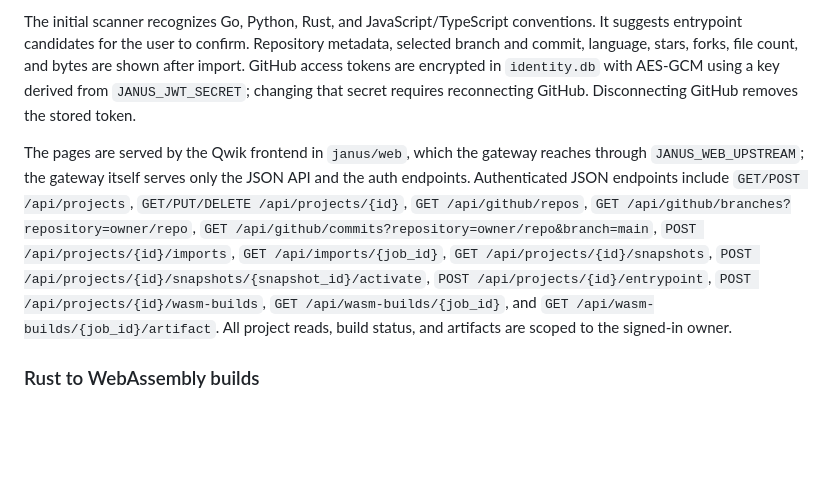
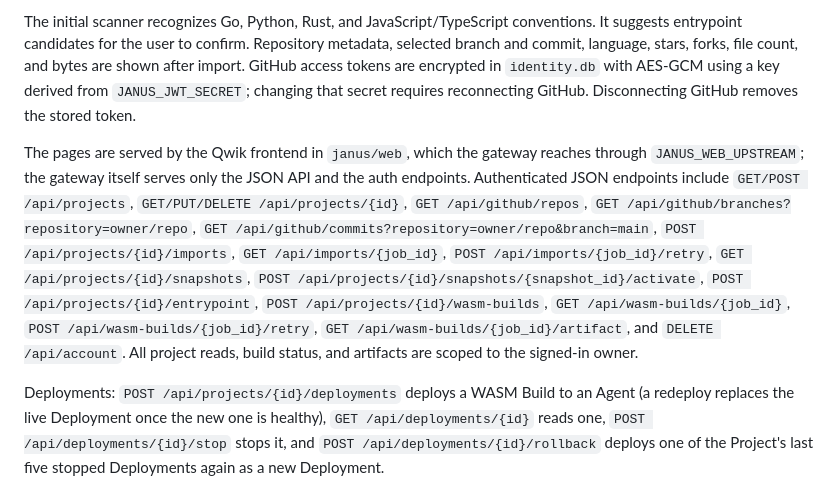
Before and after one commit to SMG3zx/Steven3zx.com, a Markdown page: janus/janus-go/README.md, the part around one of its changes. Rendered like a GitHub page; blank space fills up the shorter version.

```diff
--- a/janus/janus-go/README.md
+++ b/janus/janus-go/README.md
@@ -48,7 +48,7 @@ Signed-in users can create an empty project at `/projects/new` or create a proje
 
 The initial scanner recognizes Go, Python, Rust, and JavaScript/TypeScript conventions. It suggests entrypoint candidates for the user to confirm. Repository metadata, selected branch and commit, language, stars, forks, file count, and bytes are shown after import. GitHub access tokens are encrypted in `identity.db` with AES-GCM using a key derived from `JANUS_JWT_SECRET`; changing that secret requires reconnecting GitHub. Disconnecting GitHub removes the stored token.
 
-The pages are served by the Qwik frontend in `janus/web`, which the gateway reaches through `JANUS_WEB_UPSTREAM`; the gateway itself serves only the JSON API and the auth endpoints. Authenticated JSON endpoints include `GET/POST /api/projects`, `GET/PUT/DELETE /api/projects/{id}`, `GET /api/github/repos`, `GET /api/github/branches?repository=owner/repo`, `GET /api/github/commits?repository=owner/repo&branch=main`, `POST /api/projects/{id}/imports`, `GET /api/imports/{job_id}`, `GET /api/projects/{id}/snapshots`, `POST /api/projects/{id}/snapshots/{snapshot_id}/activate`, `POST /api/projects/{id}/entrypoint`, `POST /api/projects/{id}/wasm-builds`, `GET /api/wasm-builds/{job_id}`, and `GET /api/wasm-builds/{job_id}/artifact`. All project reads, build status, and artifacts are scoped to the signed-in owner.
+The pages are served by the Qwik frontend in `janus/web`, which the gateway reaches through `JANUS_WEB_UPSTREAM`; the gateway itself serves only the JSON API and the auth endpoints. Authenticated JSON endpoints include `GET/POST /api/projects`, `GET/PUT/DELETE /api/projects/{id}`, `GET /api/github/repos`, `GET /api/github/branches?repository=owner/repo`, `GET /api/github/commits?repository=owner/repo&branch=main`, `POST /api/projects/{id}/imports`, `GET /api/imports/{job_id}`, `POST /api/imports/{job_id}/retry`, `GET /api/projects/{id}/snapshots`, `POST /api/projects/{id}/snapshots/{snapshot_id}/activate`, `POST /api/projects/{id}/entrypoint`, `POST /api/projects/{id}/wasm-builds`, `GET /api/wasm-builds/{job_id}`, `POST /api/wasm-builds/{job_id}/retry`, `GET /api/wasm-builds/{job_id}/artifact`, and `DELETE /api/account`. All project reads, build status, and artifacts are scoped to the signed-in owner.
 
-### Rust to WebAssembly builds
+Deployments: `POST /api/projects/{id}/deployments` deploys a WASM Build to an Agent (a redeploy replaces the live Deployment once the new one is healthy), `GET /api/deployments/{id}` reads one, `POST /api/deployments/{id}/stop` stops it, and `POST /api/deployments/{id}/rollback` deploys one of the Project's last five stopped Deployments again as a new Deployment.
 
```
Also changed, not shown: other parts of janus/janus-go/README.md (+12 -5 lines), janus/janus-go/GLOSSARY.md (+2 -2 lines), 1 other file.
